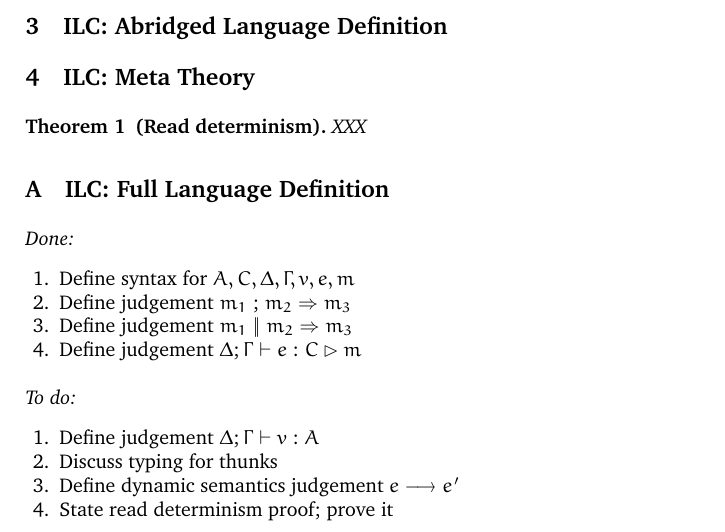
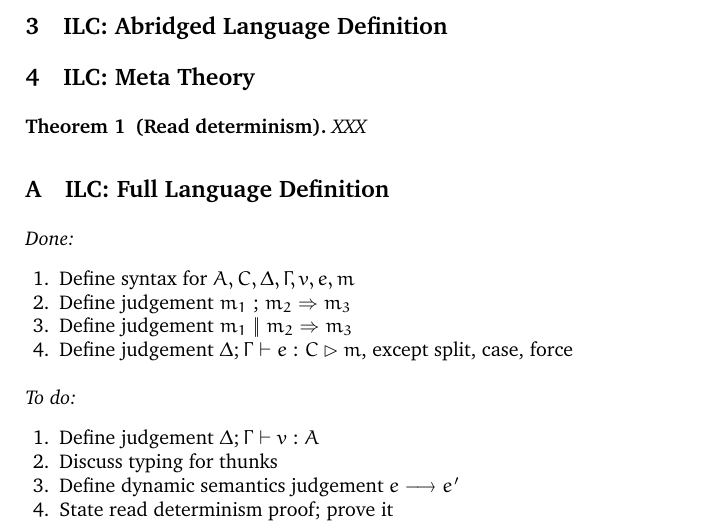
Before and after one commit to cuplv/dcp-calc, a LaTeX paper (tex/ilc-paper.tex): part of page 1 of 3, cut so that both start at the same text. Compiled offline with pdfLaTeX.

Commit message:
wrote expression typing; all rules seem present now, except for split, case, force

```diff
--- a/tex/ilc-paper.tex
+++ b/tex/ilc-paper.tex
@@ -48,7 +48,7 @@ XXX
 \item Define syntax for $A, C, \Delta, \Gamma, v, e, m$
 \item Define judgement $m_1 ;; m_2 => m_3$
 \item Define judgement $m_1 || m_2 => m_3$
-\item Define judgement $\Delta; \Gamma |- e : C |> m$
+\item Define judgement $\Delta; \Gamma |- e : C |> m$, except split, case, force
 \end{enumerate}
 
 \paragraph{To do:}
```
